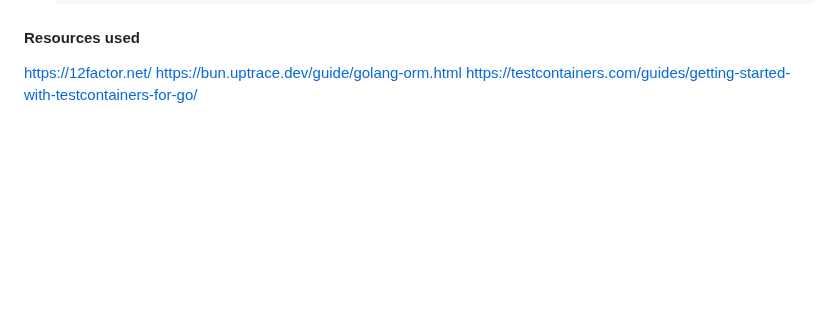
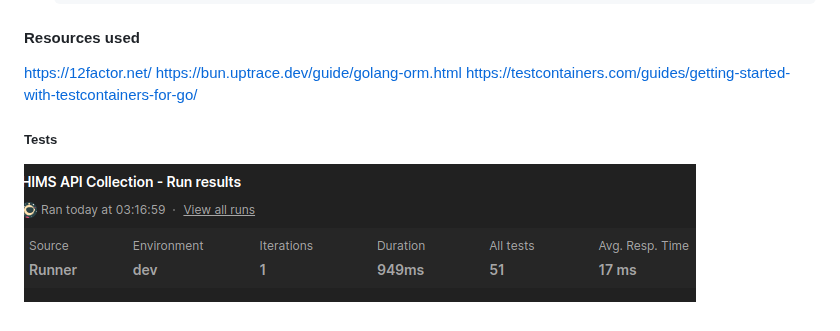
Before and after one commit to wathika-eng/hims, a Markdown page: README.md, the part around the change. Rendered like a GitHub page; pictures changed too: docs/image.png (added); blank space fills up the shorter version.

```diff
--- a/README.md
+++ b/README.md
@@ -77,3 +77,7 @@ Without Make and Docker, you can't run the application.
 <https://12factor.net/>
 <https://bun.uptrace.dev/guide/golang-orm.html>
 <https://testcontainers.com/guides/getting-started-with-testcontainers-for-go/>
+
+##### Tests
+
+![postman-tests](docs/image.png)
```
Also changed, not shown: docs/drawSQL-image-export-2025-04-27.png (renamed from drawSQL-image-export-2025-04-27.png), 13 other files.
